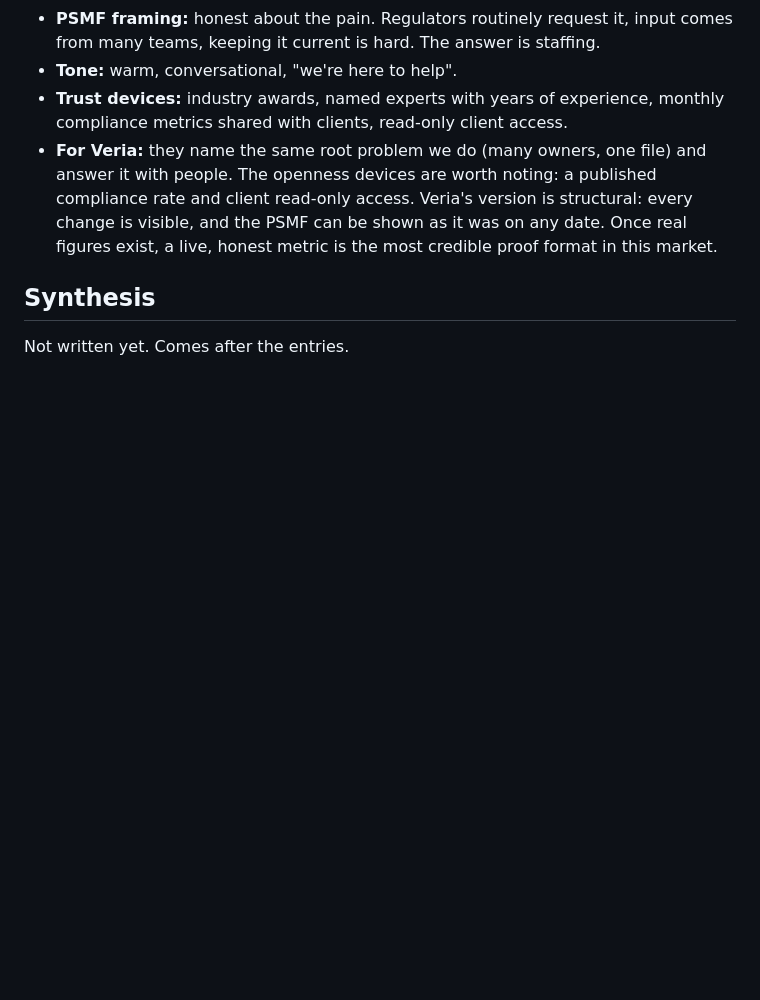
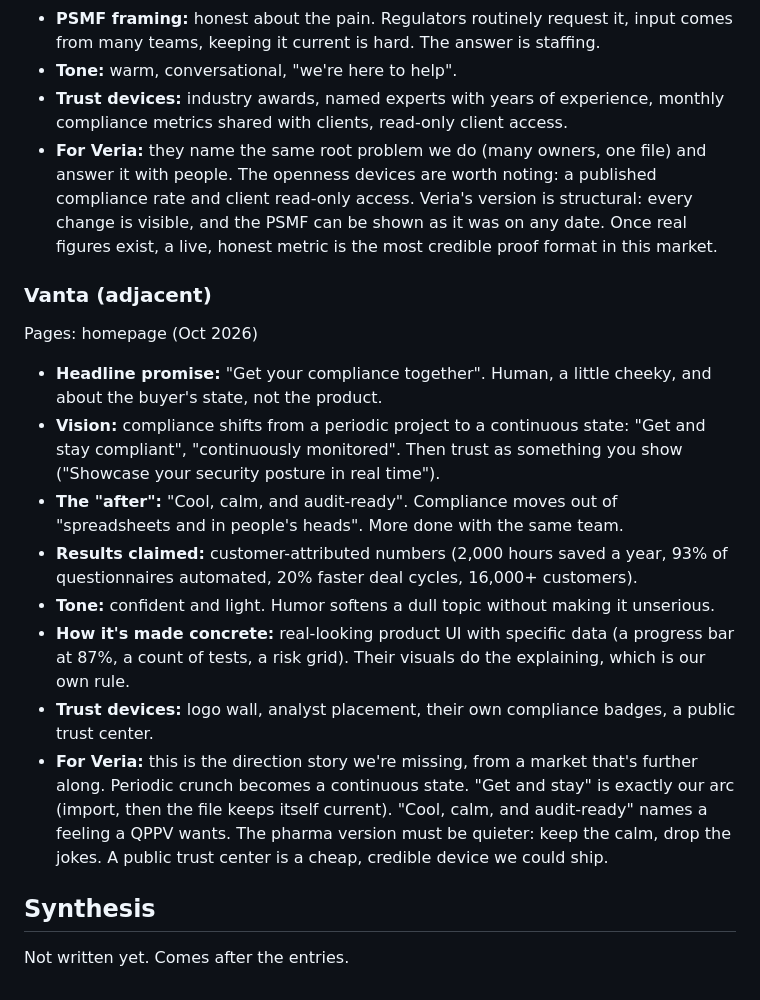
Before and after one commit to igormalchenko/psmf-website, a Markdown page: COMPETITORS.md, the part around one of its changes. Rendered like a GitHub page; blank space fills up the shorter version.

Commit message:
Competitor research: Vanta
Co-Authored-By: Claude Opus 5.5 <noreply@anthropic.com>

```diff
--- a/COMPETITORS.md
+++ b/COMPETITORS.md
@@ -91,5 +91,17 @@ Pages: `/pharmacovigilance-services/psmf-development-maintenance` (redirects to
 - **Trust devices:** industry awards, named experts with years of experience, monthly compliance metrics shared with clients, read-only client access.
 - **For Veria:** they name the same root problem we do (many owners, one file) and answer it with people. The openness devices are worth noting: a published compliance rate and client read-only access. Veria's version is structural: every change is visible, and the PSMF can be shown as it was on any date. Once real figures exist, a live, honest metric is the most credible proof format in this market.
 
+### Vanta (adjacent)
+Pages: homepage (Oct 2026)
+
+- **Headline promise:** "Get your compliance together". Human, a little cheeky, and about the buyer's state, not the product.
+- **Vision:** compliance shifts from a periodic project to a continuous state: "Get and stay compliant", "continuously monitored". Then trust as something you show ("Showcase your security posture in real time").
+- **The "after":** "Cool, calm, and audit-ready". Compliance moves out of "spreadsheets and in people's heads". More done with the same team.
+- **Results claimed:** customer-attributed numbers (2,000 hours saved a year, 93% of questionnaires automated, 20% faster deal cycles, 16,000+ customers).
+- **Tone:** confident and light. Humor softens a dull topic without making it unserious.
+- **How it's made concrete:** real-looking product UI with specific data (a progress bar at 87%, a count of tests, a risk grid). Their visuals do the explaining, which is our own rule.
+- **Trust devices:** logo wall, analyst placement, their own compliance badges, a public trust center.
+- **For Veria:** this is the direction story we're missing, from a market that's further along. Periodic crunch becomes a continuous state. "Get and stay" is exactly our arc (import, then the file keeps itself current). "Cool, calm, and audit-ready" names a feeling a QPPV wants. The pharma version must be quieter: keep the calm, drop the jokes. A public trust center is a cheap, credible device we could ship.
+
 ## Synthesis
 Not written yet. Comes after the entries.
```
Also changed, not shown: other parts of COMPETITORS.md (+1 -1 lines).
